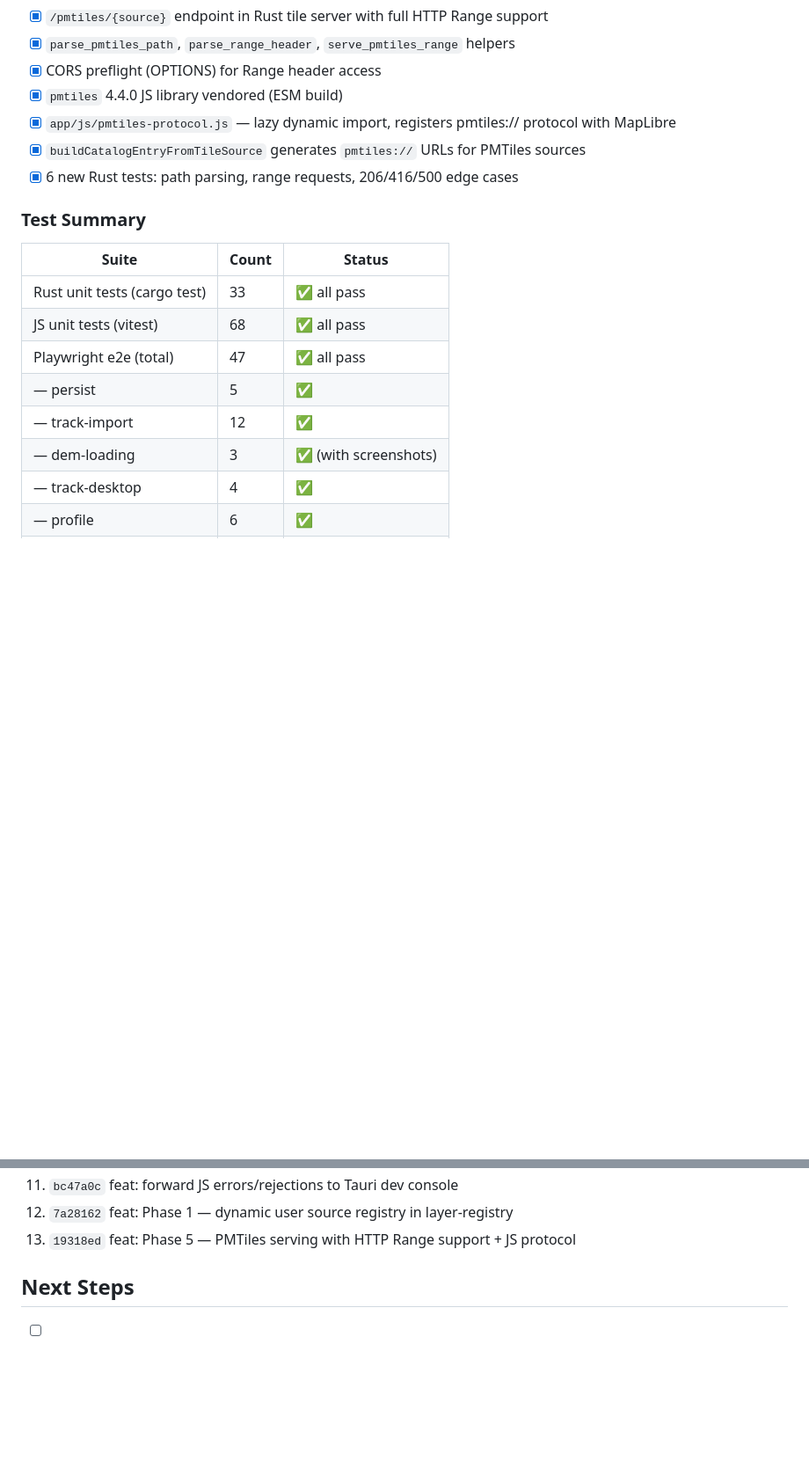
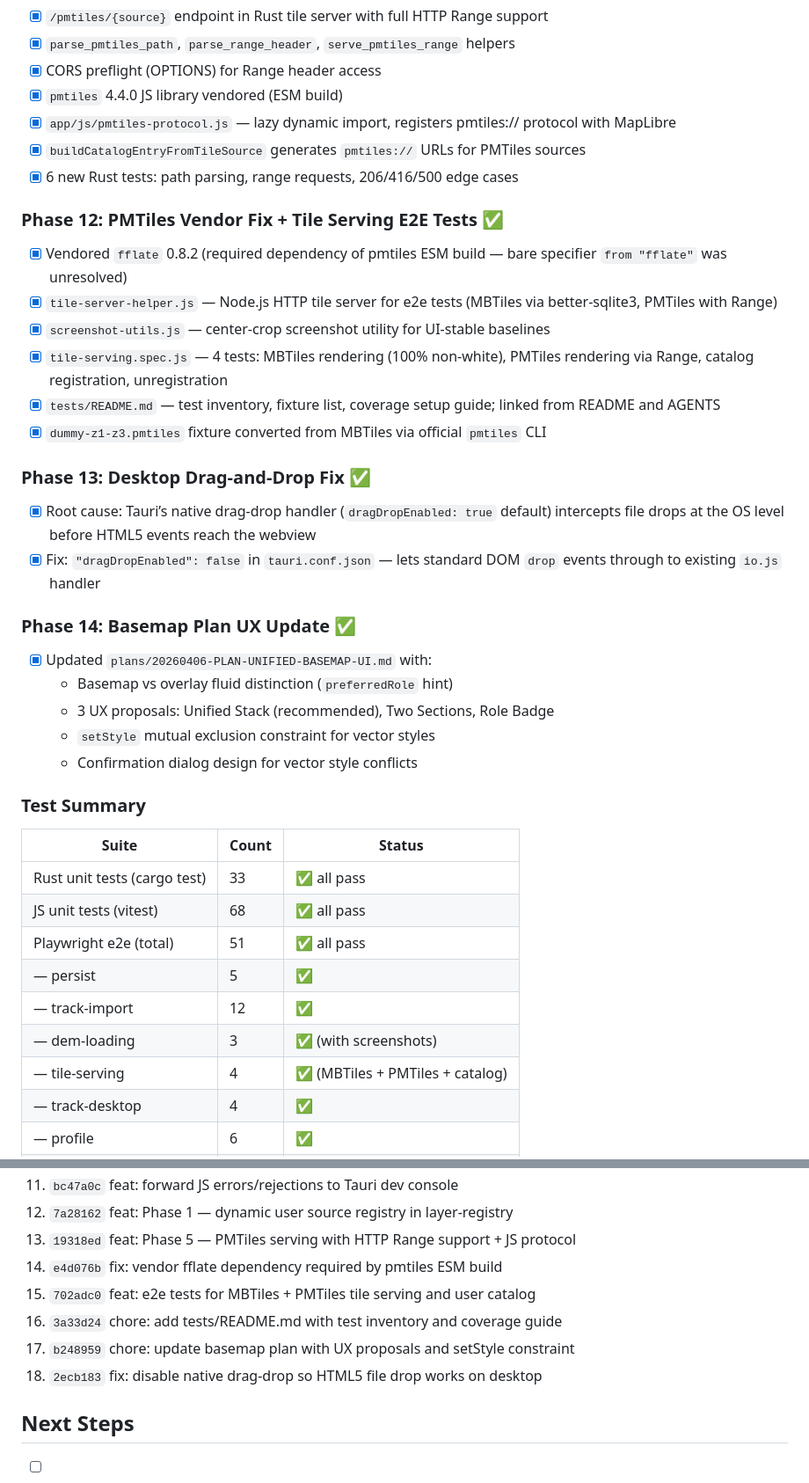
Before and after one commit to eslopemap/eslopemap.github.io, a Markdown page: reports/20260406-DESKTOP-MODE-REPORT.md, 2 parts joined by grey strips. Shown at 88% size. GitHub-like rendering; blank space fills up the shorter version.

Commit message:
chore: update desktop mode report with phases 12-14 progress

```diff
--- a/reports/20260406-DESKTOP-MODE-REPORT.md
+++ b/reports/20260406-DESKTOP-MODE-REPORT.md
@@ -88,16 +88,39 @@ Refactoring the Slope web app into a dual web+desktop codebase using Tauri v2, b
 - [x] `buildCatalogEntryFromTileSource` generates `pmtiles://` URLs for PMTiles sources
 - [x] 6 new Rust tests: path parsing, range requests, 206/416/500 edge cases
 
+### Phase 12: PMTiles Vendor Fix + Tile Serving E2E Tests ✅
+
+- [x] Vendored `fflate` 0.8.2 (required dependency of pmtiles ESM build — bare specifier `from "fflate"` was unresolved)
+- [x] `tile-server-helper.js` — Node.js HTTP tile server for e2e tests (MBTiles via better-sqlite3, PMTiles with Range)
+- [x] `screenshot-utils.js` — center-crop screenshot utility for UI-stable baselines
+- [x] `tile-serving.spec.js` — 4 tests: MBTiles rendering (100% non-white), PMTiles rendering via Range, catalog registration, unregistration
+- [x] `tests/README.md` — test inventory, fixture list, coverage setup guide; linked from README and AGENTS
+- [x] `dummy-z1-z3.pmtiles` fixture converted from MBTiles via official `pmtiles` CLI
+
+### Phase 13: Desktop Drag-and-Drop Fix ✅
+
+- [x] Root cause: Tauri’s native drag-drop handler (`dragDropEnabled: true` default) intercepts file drops at the OS level before HTML5 events reach the webview
+- [x] Fix: `"dragDropEnabled": false` in `tauri.conf.json` — lets standard DOM `drop` events through to existing `io.js` handler
+
+### Phase 14: Basemap Plan UX Update ✅
+
+- [x] Updated `plans/20260406-PLAN-UNIFIED-BASEMAP-UI.md` with:
+  - Basemap vs overlay fluid distinction (`preferredRole` hint)
+  - 3 UX proposals: Unified Stack (recommended), Two Sections, Role Badge
+  - `setStyle` mutual exclusion constraint for vector styles
+  - Confirmation dialog design for vector style conflicts
+
 ### Test Summary
 
 | Suite | Count | Status |
 |---|---|---|
 | Rust unit tests (cargo test) | 33 | ✅ all pass |
 | JS unit tests (vitest) | 68 | ✅ all pass |
-| Playwright e2e (total) | 47 | ✅ all pass |
+| Playwright e2e (total) | 51 | ✅ all pass |
 | — persist | 5 | ✅ |
 | — track-import | 12 | ✅ |
 | — dem-loading | 3 | ✅ (with screenshots) |
+| — tile-serving | 4 | ✅ (MBTiles + PMTiles + catalog) |
 | — track-desktop | 4 | ✅ |
 | — profile | 6 | ✅ |
 | — track-mobile | 5 | ✅ |
@@ -151,6 +181,11 @@ Refactoring the Slope web app into a dual web+desktop codebase using Tauri v2, b
 11. `bc47a0c` feat: forward JS errors/rejections to Tauri dev console
 12. `7a28162` feat: Phase 1 — dynamic user source registry in layer-registry
 13. `19318ed` feat: Phase 5 — PMTiles serving with HTTP Range support + JS protocol
+14. `e4d076b` fix: vendor fflate dependency required by pmtiles ESM build
+15. `702adc0` feat: e2e tests for MBTiles + PMTiles tile serving and user catalog
+16. `3a33d24` chore: add tests/README.md with test inventory and coverage guide
+17. `b248959` chore: update basemap plan with UX proposals and setStyle constraint
+18. `2ecb183` fix: disable native drag-drop so HTML5 file drop works on desktop
 
 ## Next Steps
 
```
Also changed, not shown: other parts of reports/20260406-DESKTOP-MODE-REPORT.md (+11 -4 lines).
